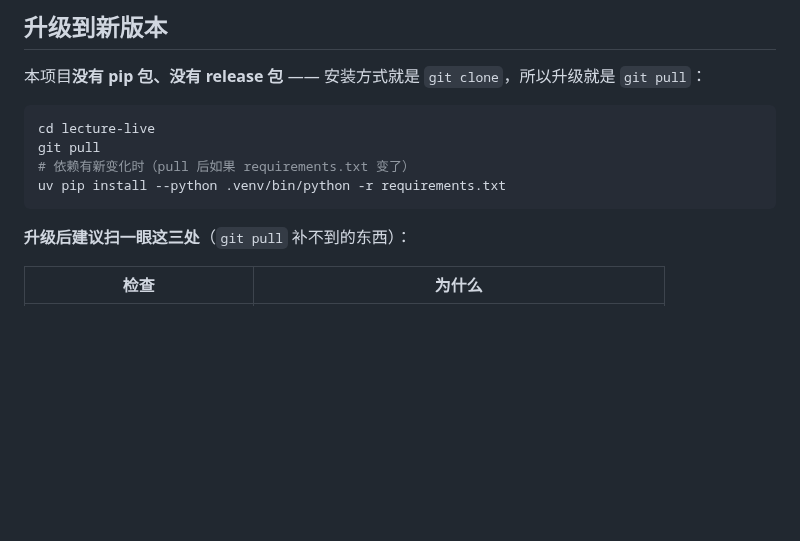
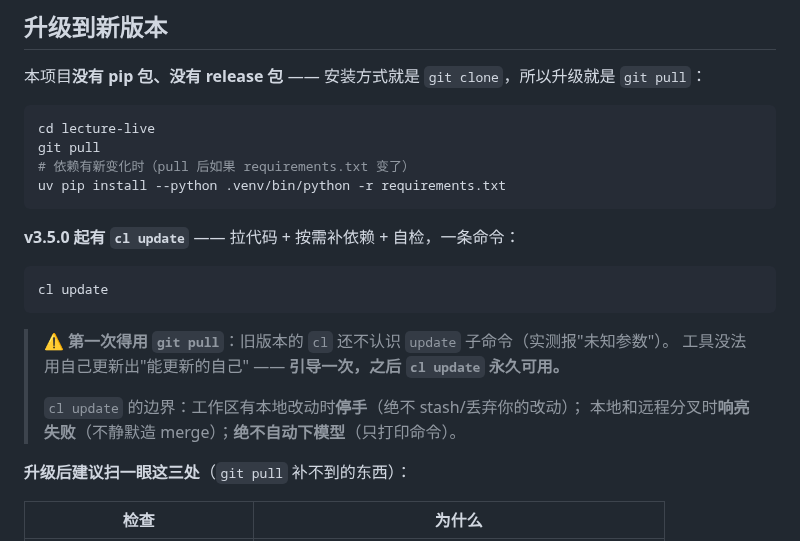
Before and after one commit to OUENMING/lecture-live, a Markdown page: README.md, the part around the change. GitHub-like rendering; blank space fills up the shorter version.

````diff
--- a/README.md
+++ b/README.md
@@ -233,6 +233,18 @@ git pull
 # 依赖有新变化时（pull 后如果 requirements.txt 变了）
 uv pip install --python .venv/bin/python -r requirements.txt
 ```
+
+**v3.5.0 起有 `cl update`** —— 拉代码 + 按需补依赖 + 自检，一条命令：
+
+```bash
+cl update
+```
+
+> ⚠️ **第一次得用 `git pull`**：旧版本的 `cl` 还不认识 `update` 子命令（实测报"未知参数"）。
+> 工具没法用自己更新出"能更新的自己" —— **引导一次，之后 `cl update` 永久可用。**
+>
+> `cl update` 的边界：工作区有本地改动时**停手**（绝不 stash/丢弃你的改动）；
+> 本地和远程分叉时**响亮失败**（不静默造 merge）；**绝不自动下模型**（只打印命令）。
 
 **升级后建议扫一眼这三处**（`git pull` 补不到的东西）：
 
````
Also changed, not shown: CHANGELOG.md (+13 -3 lines).
